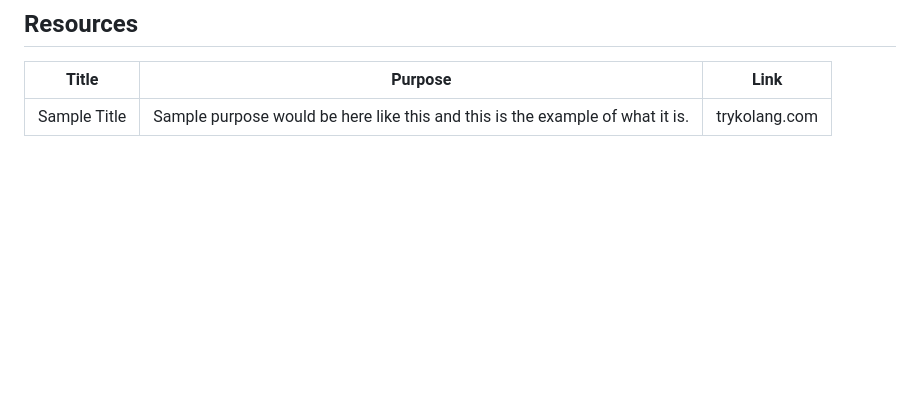
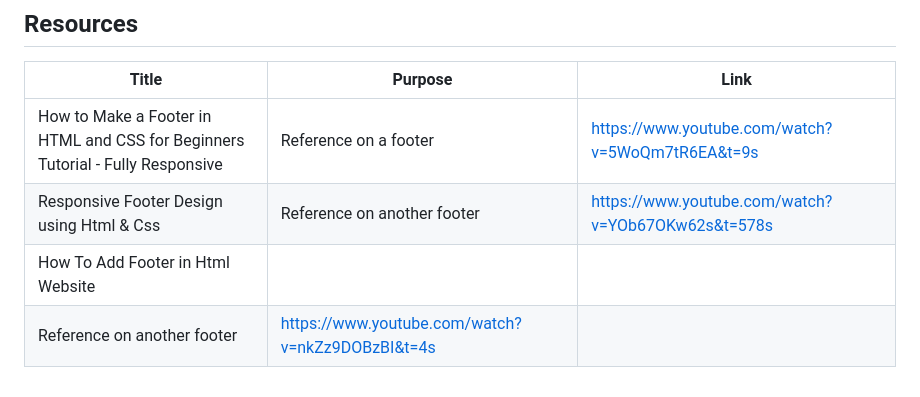
Before and after one commit to JohnbrylleCol2004/WD-SEATWORK-3, a Markdown page: readme.md, the part around the change. GitHub-like rendering; blank space fills up the shorter version.

```diff
--- a/readme.md
+++ b/readme.md
@@ -116,4 +116,7 @@ WD-ProjectName
 <!-- TODO: Add References -->
 | Title | Purpose | Link |
 |-|-|-|
-| Sample Title | Sample purpose would be here like this and this is the example of what it is. | trykolang.com |
+| How to Make a Footer in HTML and CSS for Beginners Tutorial - Fully Responsive | Reference on a footer | https://www.youtube.com/watch?v=5WoQm7tR6EA&t=9s |
+| Responsive Footer Design using Html & Css | Reference on another footer | https://www.youtube.com/watch?v=YOb67OKw62s&t=578s |
+| How To Add Footer in Html Website
+ | Reference on another footer | https://www.youtube.com/watch?v=nkZz9DOBzBI&t=4s |
```
